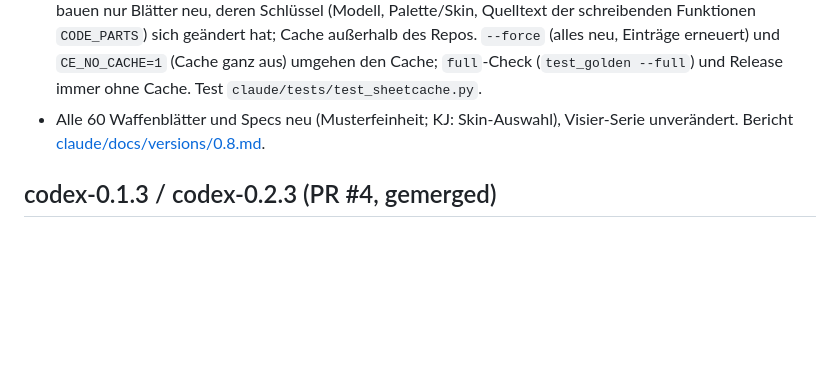
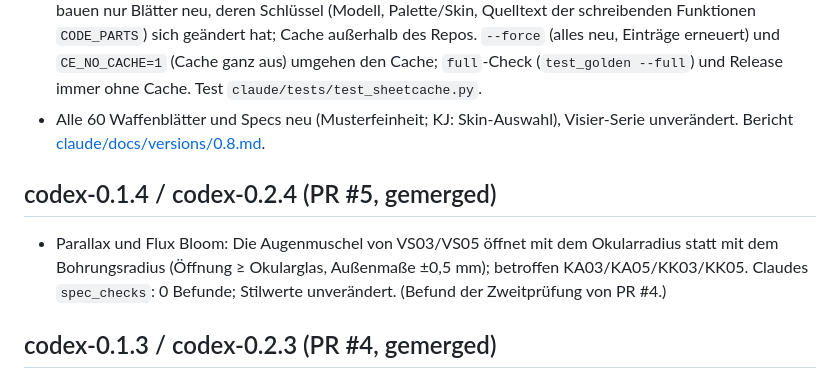
Before and after one commit to ffunkfabian-hash/cubeescape-design, a Markdown page: CHANGELOG.md, the part around the change. GitHub-like rendering; blank space fills up the shorter version.

Commit message:
CHANGELOG: codex-0.1.4/0.2.4 (PR #5, Augenmuschel-Öffnung)
Co-Authored-By: Claude Sonnet 5.5 <noreply@anthropic.com>

```diff
--- a/CHANGELOG.md
+++ b/CHANGELOG.md
@@ -12,6 +12,10 @@ Einträge je Erzeuger: `claude-…` (Ordner `claude/`), `codex-…` (Ordner `cod
   (Modell, Palette/Skin, Quelltext der schreibenden Funktionen `CODE_PARTS`) sich geändert hat; Cache außerhalb des Repos. `--force` (alles neu, Einträge
   erneuert) und `CE_NO_CACHE=1` (Cache ganz aus) umgehen den Cache; `full`-Check (`test_golden --full`) und Release immer ohne Cache. Test `claude/tests/test_sheetcache.py`.
 - Alle 60 Waffenblätter und Specs neu (Musterfeinheit; KJ: Skin-Auswahl), Visier-Serie unverändert. Bericht [claude/docs/versions/0.8.md](claude/docs/versions/0.8.md).
+
+## codex-0.1.4 / codex-0.2.4 (PR #5, gemerged)
+- Parallax und Flux Bloom: Die Augenmuschel von VS03/VS05 öffnet mit dem Okularradius statt mit dem Bohrungsradius (Öffnung ≥ Okularglas, Außenmaße ±0,5 mm);
+  betroffen KA03/KA05/KK03/KK05. Claudes `spec_checks`: 0 Befunde; Stilwerte unverändert. (Befund der Zweitprüfung von PR #4.)
 
 ## codex-0.1.3 / codex-0.2.3 (PR #4, gemerged)
 - Parallax (0.1.3) und Flux Bloom (0.2.3): KA01–KA09 und KK01–KK09 tragen das Standardvisier VS01–VS09 (nachgebaut nach `VSnn.spec.json`, ±0,5 mm,
```
